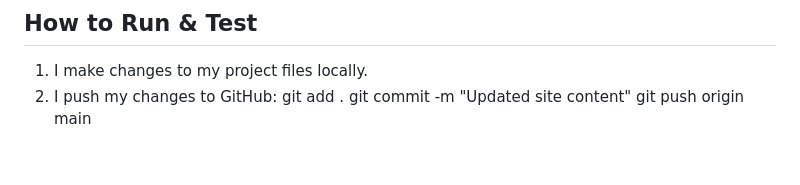
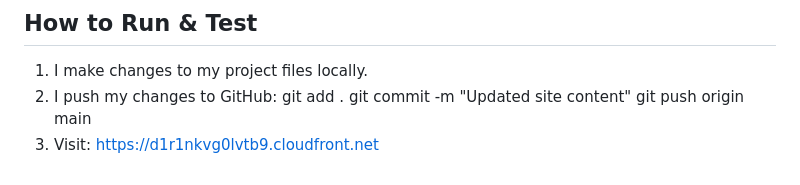
Before and after one commit to m4yda/could-formation-assignment-l00213607, a Markdown page: README.md, the part around the change. GitHub-like rendering.

Commit message:
add the cloudfront website link

```diff
--- a/README.md
+++ b/README.md
@@ -69,3 +69,4 @@ In this project, I built and automated the deployment of a static website to **A
    git add .
    git commit -m "Updated site content"
    git push origin main
+3. Visit: https://d1r1nkvg0lvtb9.cloudfront.net
```
